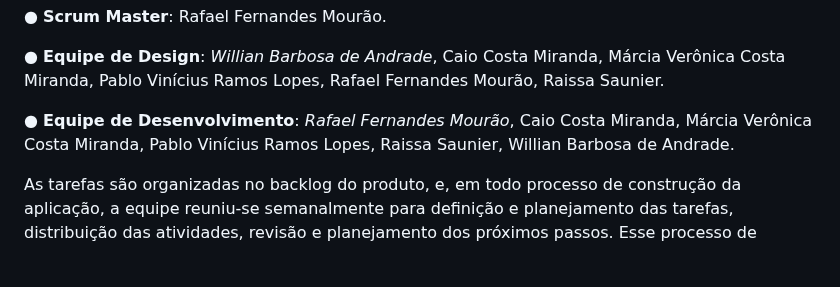
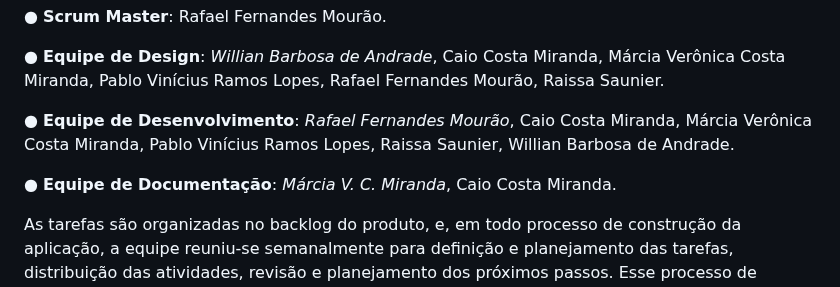
Before and after one commit to BrenoMarques30/pmv-ads-2024-1-e2-proj-int-t6-infogames, a Markdown page: docs/03-Metodologia.md, the part around the change. GitHub-like rendering; blank space fills up the shorter version.

```diff
--- a/docs/03-Metodologia.md
+++ b/docs/03-Metodologia.md
@@ -51,6 +51,8 @@ Os papéis, na Equipe 1, foram distribuídos da seguinte maneira:
 
 ●	**Equipe de Desenvolvimento**: _Rafael Fernandes Mourão_, Caio Costa Miranda, Márcia Verônica Costa Miranda, Pablo Vinícius Ramos Lopes, Raissa Saunier, Willian Barbosa de Andrade.
 
+●	**Equipe de Documentação**: _Márcia V. C. Miranda_, Caio Costa Miranda.
+
 As tarefas são organizadas no backlog do produto, e, em todo processo de construção da aplicação, a equipe reuniu-se semanalmente para definição e planejamento das tarefas, distribuição das atividades, revisão e planejamento dos próximos passos.
 Esse processo de desenvolvimento foi sempre auxiliado pela utilização de diversas ferramentas de comunicação, documentação e construção de softwares.
 
```
